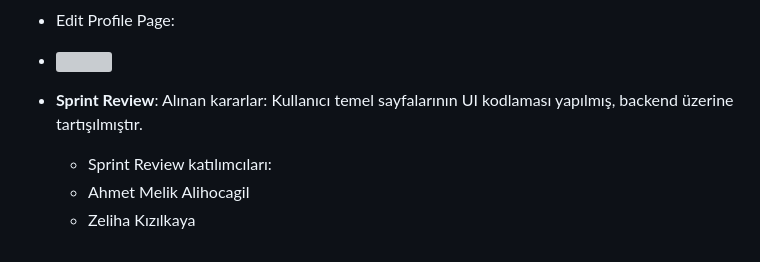
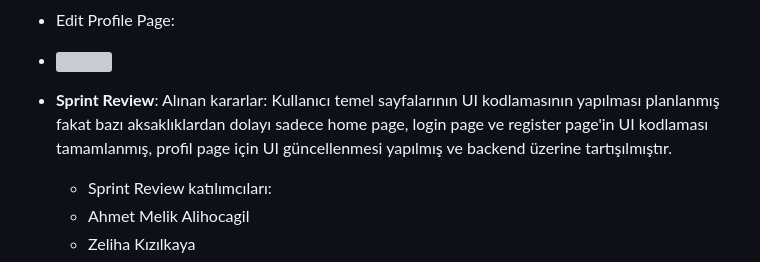
Before and after one commit to oua-f-33/stupet-study-pet-, a Markdown page: README.md, the part around one of its changes. Rendered like a GitHub page; grey boxes are pictures that could not be loaded.

```diff
--- a/README.md
+++ b/README.md
@@ -126,7 +126,7 @@ https://trello.com/b/lzoQIuuL/f33-sprint-2
  -  <img src = " " width=30% height=30%>
 
 - **Sprint Review**:
-Alınan kararlar: Kullanıcı temel sayfalarının UI kodlaması yapılmış, backend üzerine tartışılmıştır.
+Alınan kararlar: Kullanıcı temel sayfalarının UI kodlamasının yapılması planlanmış fakat bazı aksaklıklardan dolayı sadece home page, login page ve register page'in UI kodlaması tamamlanmış, profil page için UI güncellenmesi yapılmış ve  backend üzerine tartışılmıştır.
   - Sprint Review katılımcıları:
    - Ahmet Melik Alihocagil
    - Zeliha Kızılkaya
```
Also changed, not shown: other parts of README.md (+2 -2 lines).
